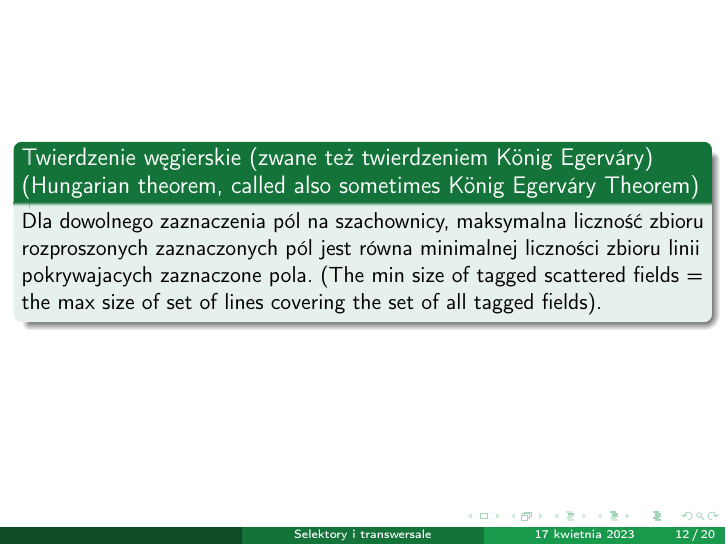
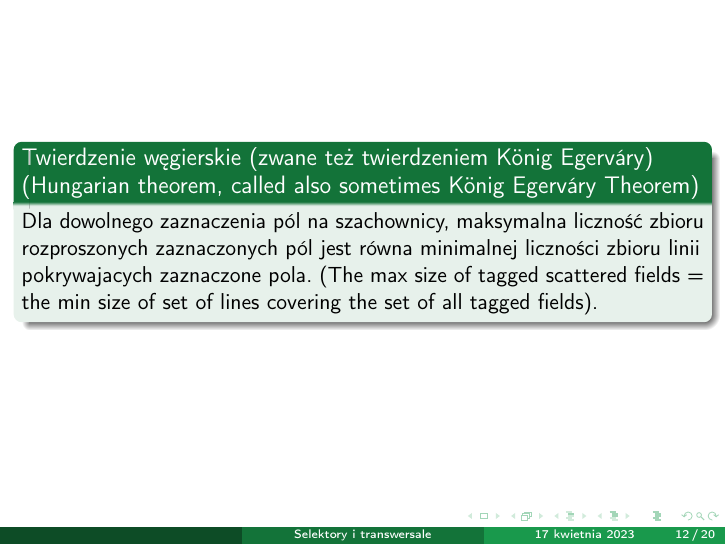
Before and after one commit to srod-prog-cwiczenia/Kombinatoryka, LaTeX slides (Wyklady_Kombinatoryka/Wyklad_twierdzenia_selekcyjne.tex): page 27 of 44. Compiled offline with pdfLaTeX.

Commit message:
Bug fix we sformulowaniu twierdzenia wegierskiego (po angielsku)

```diff
--- a/Wyklady_Kombinatoryka/Wyklad_twierdzenia_selekcyjne.tex
+++ b/Wyklady_Kombinatoryka/Wyklad_twierdzenia_selekcyjne.tex
@@ -296,8 +296,8 @@ $\frac{3}{{4 \choose 2}} + \frac{1}{{4 \choose 3}} = \frac{3}{4} \leq 1$.
       maksymalna liczność zbioru rozproszonych zaznaczonych pól
       jest równa minimalnej liczności zbioru linii pokrywajacych
       zaznaczone pola.
-      (The min size of tagged scattered fields =
-      the max size of set of lines covering the set
+      (The max size of tagged scattered fields =
+      the min size of set of lines covering the set
       of all tagged fields).
     \end{block}
 
```
